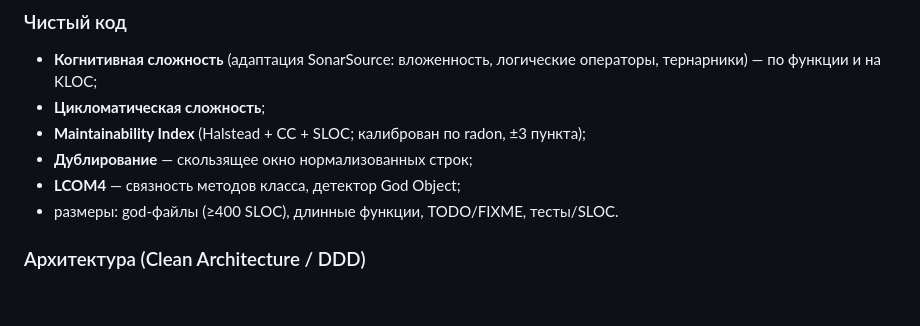
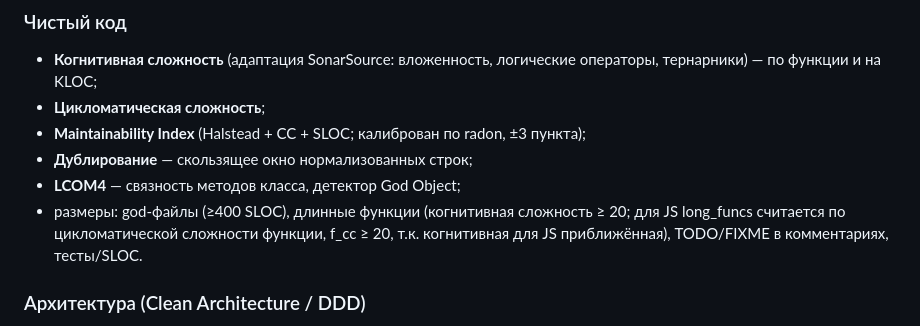
Before and after one commit to goldenprofile/code-pulse, a Markdown page: README.md, the part around the change. GitHub-like rendering; blank space fills up the shorter version.

Commit message:
docs(readme): document per-function long_funcs, comment-only TODO, JS caveat

```diff
--- a/README.md
+++ b/README.md
@@ -38,7 +38,10 @@ python run.py --days 60         # глубина истории
 - **Maintainability Index** (Halstead + CC + SLOC; калиброван по radon, ±3 пункта);
 - **Дублирование** — скользящее окно нормализованных строк;
 - **LCOM4** — связность методов класса, детектор God Object;
-- размеры: god-файлы (≥400 SLOC), длинные функции, TODO/FIXME, тесты/SLOC.
+- размеры: god-файлы (≥400 SLOC), длинные функции (когнитивная сложность ≥ 20;
+  для JS long_funcs считается по цикломатической сложности функции, f_cc ≥ 20,
+  т.к. когнитивная для JS приближённая),
+  TODO/FIXME в комментариях, тесты/SLOC.
 
 ### Архитектура (Clean Architecture / DDD)
 - **Ca / Ce** — афферентное и эфферентное зацепление пакетов по графу импортов;
```
